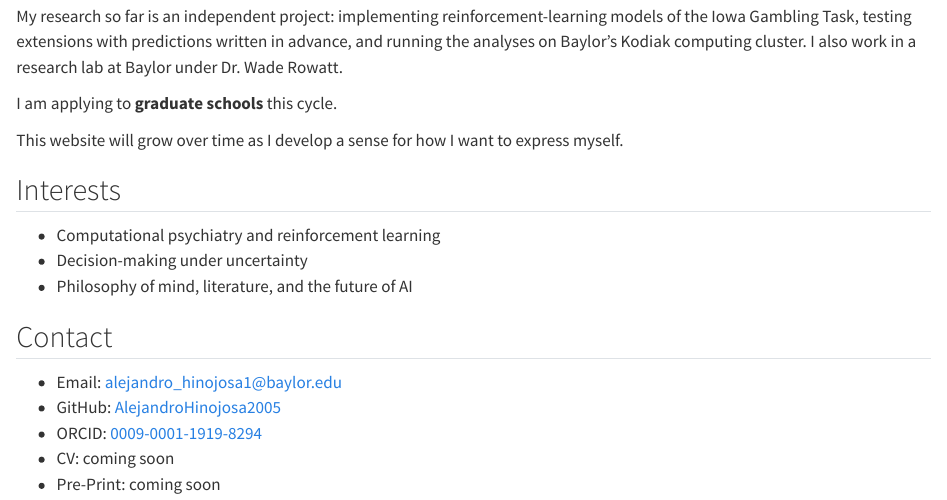
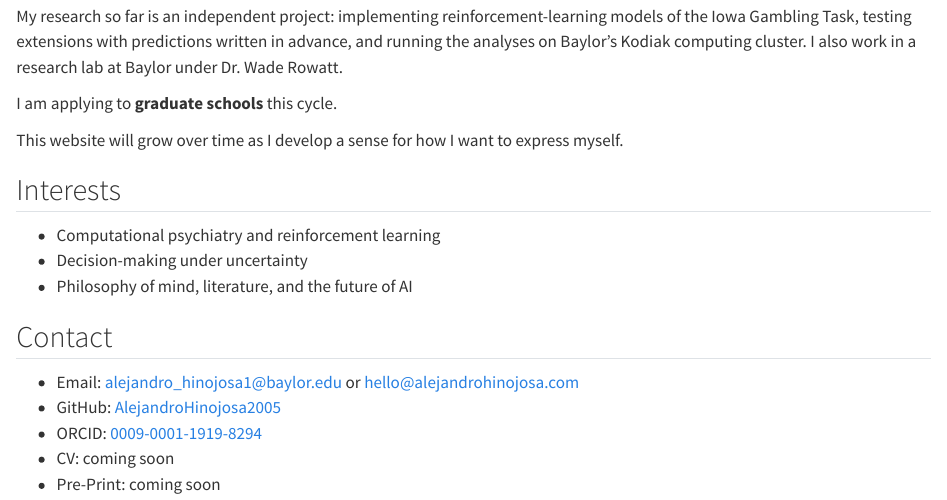
Before and after one commit to AlejandroHinojosa2005/AlejandroHinojosa2005.github.io, a Quarto document (about.qmd): the page in a window 1100 px wide, from 1280 px down. Rendered offline with R 4.5, knitr and Pandoc in place of Quarto, with nearby package versions.

Commit message:
About: add hello@alejandrohinojosa.com

```diff
--- a/about.qmd
+++ b/about.qmd
@@ -27,7 +27,7 @@ This website will grow over time as I develop a sense for how I want to express
 
 ## Contact
 
-- Email: [alejandro_hinojosa1@baylor.edu](mailto:alejandro_hinojosa1@baylor.edu)
+- Email: [alejandro_hinojosa1@baylor.edu](mailto:alejandro_hinojosa1@baylor.edu) or [hello@alejandrohinojosa.com](mailto:hello@alejandrohinojosa.com)
 - GitHub: [AlejandroHinojosa2005](https://github.com/AlejandroHinojosa2005)
 - ORCID: [0009-0001-1919-8294](https://orcid.org/0009-0001-1919-8294)
 - CV: coming soon
```
Also changed, not shown: docs/search.json, 1 other file.
